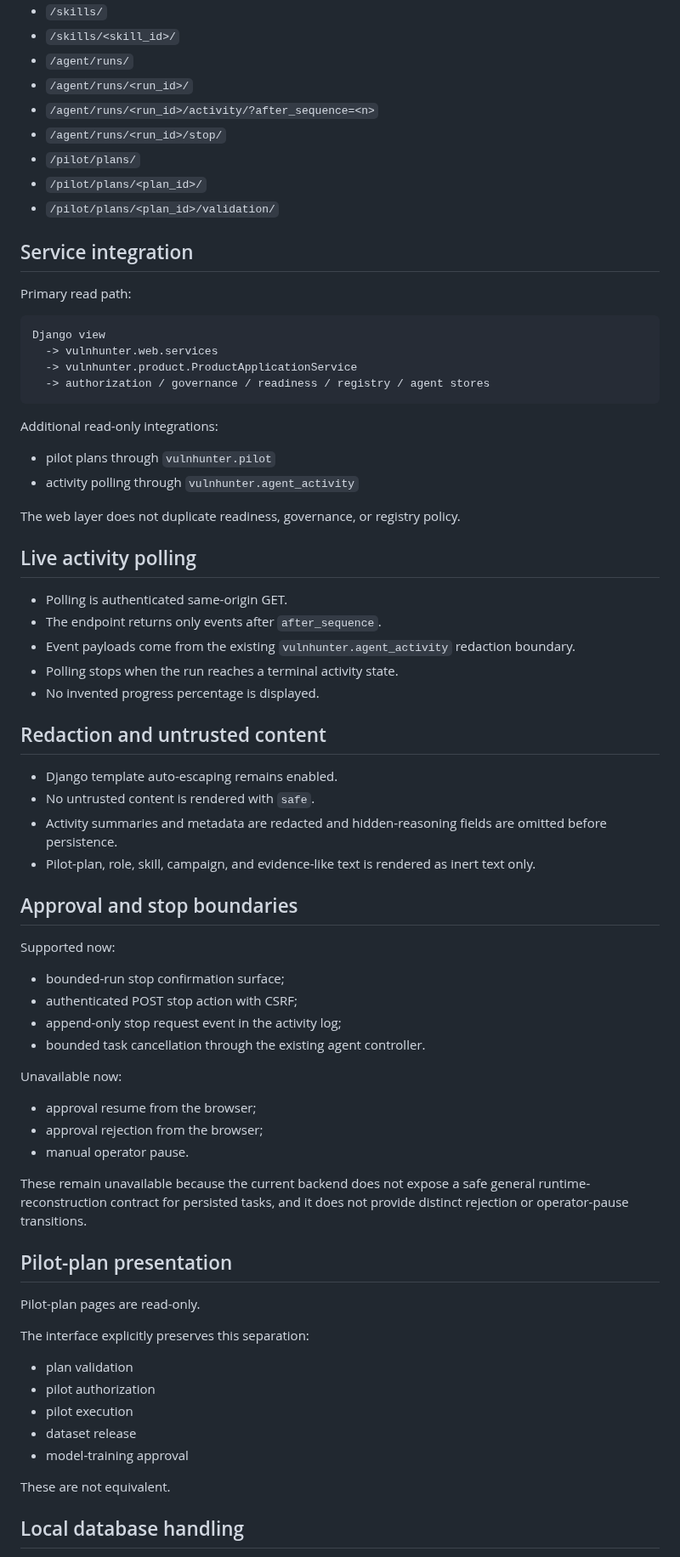
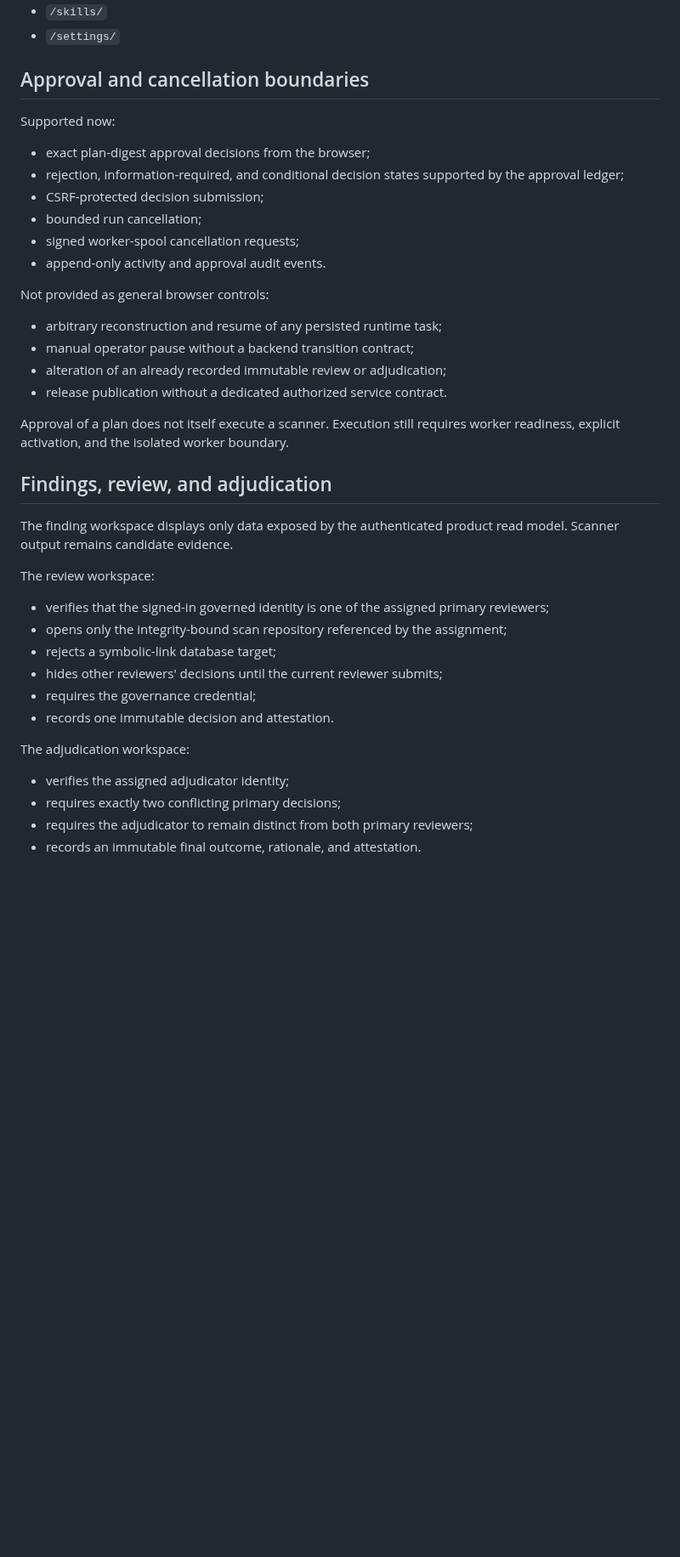
Before and after one commit to emmy16-glitch/vulnhunter-ai-work, a Markdown page: docs/product/WEB_APPLICATION.md, the part around one of its changes. Shown at 85% size. GitHub-like rendering; blank space fills up the shorter version.

````diff
--- a/docs/product/WEB_APPLICATION.md
+++ b/docs/product/WEB_APPLICATION.md
@@ -155,81 +204,47 @@ The full Role and Skill Registry is not duplicated into Django models.
 - `/skills/`
-- `/skills/<skill_id>/`
-- `/agent/runs/`
-- `/agent/runs/<run_id>/`
-- `/agent/runs/<run_id>/activity/?after_sequence=<n>`
-- `/agent/runs/<run_id>/stop/`
-- `/pilot/plans/`
-- `/pilot/plans/<plan_id>/`
-- `/pilot/plans/<plan_id>/validation/`
+- `/settings/`
 
-## Service integration
-
-Primary read path:
-
-```text
-Django view
-  -> vulnhunter.web.services
-  -> vulnhunter.product.ProductApplicationService
-  -> authorization / governance / readiness / registry / agent stores
-```
-
-Additional read-only integrations:
-
-- pilot plans through `vulnhunter.pilot`
-- activity polling through `vulnhunter.agent_activity`
-
-The web layer does not duplicate readiness, governance, or registry policy.
-
-## Live activity polling
-
-- Polling is authenticated same-origin GET.
-- The endpoint returns only events after `after_sequence`.
-- Event payloads come from the existing `vulnhunter.agent_activity` redaction
-  boundary.
-- Polling stops when the run reaches a terminal activity state.
-- No invented progress percentage is displayed.
-
-## Redaction and untrusted content
-
-- Django template auto-escaping remains enabled.
-- No untrusted content is rendered with `safe`.
-- Activity summaries and metadata are redacted and hidden-reasoning fields are
-  omitted before persistence.
-- Pilot-plan, role, skill, campaign, and evidence-like text is rendered as inert
-  text only.
-
-## Approval and stop boundaries
+## Approval and cancellation boundaries
 
 Supported now:
 
-- bounded-run stop confirmation surface;
-- authenticated POST stop action with CSRF;
-- append-only stop request event in the activity log;
-- bounded task cancellation through the existing agent controller.
+- exact plan-digest approval decisions from the browser;
+- rejection, information-required, and conditional decision states supported by
+  the approval ledger;
+- CSRF-protected decision submission;
+- bounded run cancellation;
+- signed worker-spool cancellation requests;
+- append-only activity and approval audit events.
 
-Unavailable now:
+Not provided as general browser controls:
 
-- approval resume from the browser;
-- approval rejection from the browser;
-- manual operator pause.
+- arbitrary reconstruction and resume of any persisted runtime task;
+- manual operator pause without a backend transition contract;
+- alteration of an already recorded immutable review or adjudication;
+- release publication without a dedicated authorized service contract.
 
-These remain unavailable because the current backend does not expose a safe
-general runtime-reconstruction contract for persisted tasks, and it does not
-provide distinct rejection or operator-pause transitions.
+Approval of a plan does not itself execute a scanner. Execution still requires
+worker readiness, explicit activation, and the isolated worker boundary.
 
-## Pilot-plan presentation
+## Findings, review, and adjudication
 
-Pilot-plan pages are read-only.
+The finding workspace displays only data exposed by the authenticated product
+read model. Scanner output remains candidate evidence.
 
-The interface explicitly preserves this separation:
+The review workspace:
 
-- plan validation
-- pilot authorization
-- pilot execution
-- dataset release
-- model-training approval
+- verifies that the signed-in governed identity is one of the assigned primary
+  reviewers;
+- opens only the integrity-bound scan repository referenced by the assignment;
+- rejects a symbolic-link database target;
+- hides other reviewers' decisions until the current reviewer submits;
+- requires the governance credential;
+- records one immutable decision and attestation.
 
-These are not equivalent.
+The adjudication workspace:
 
-## Local database handling
+- verifies the assigned adjudicator identity;
+- requires exactly two conflicting primary decisions;
+- requires the adjudicator to remain distinct from both primary reviewers;
+- records an immutable final outcome, rationale, and attestation.
 
````
Also changed, not shown: other parts of docs/product/WEB_APPLICATION.md (+208 -118 lines).
